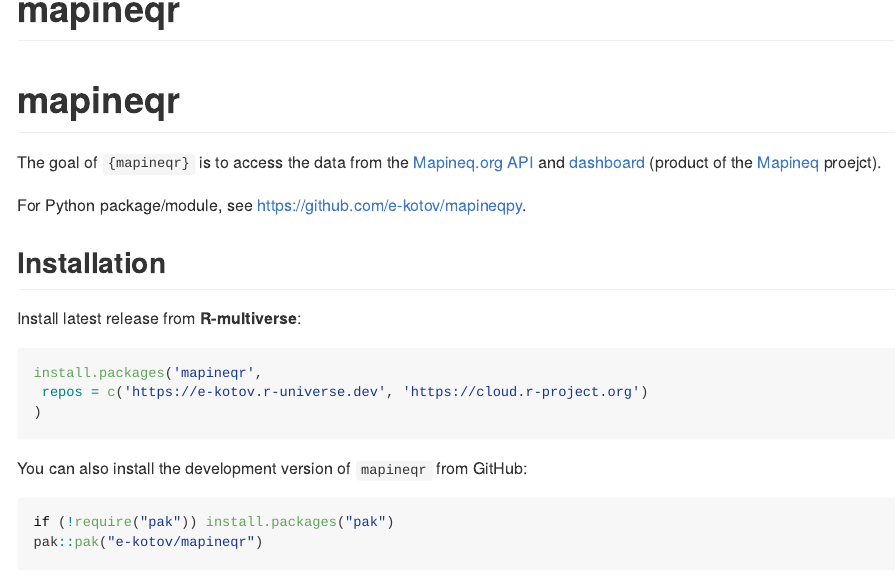
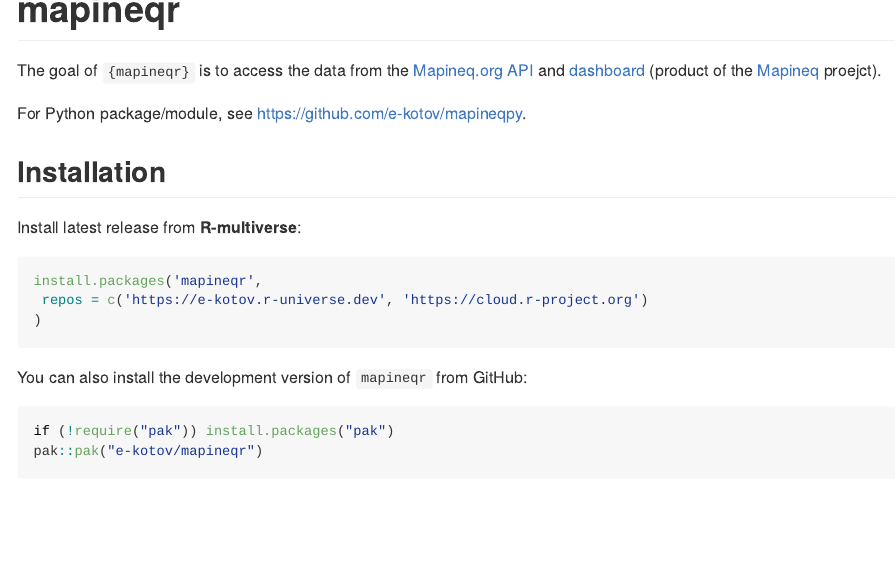
Before and after one commit to e-kotov/mapineqr, a Quarto document (README.qmd): the page in a window 1100 px wide, from its top. The pictures show the output file README.md that the author committed with the source, drawn offline in the style of GitHub; long lines of code are wrapped; badge pictures from the web are left out.

Commit message:
remove duped heading

```diff
--- a/README.qmd
+++ b/README.qmd
@@ -7,7 +7,7 @@
 eval: false
 ---
 
-# mapineqr
+<!-- README.md is generated from README.qmd. Please edit that file -->
 
 <!-- badges: start -->
 [![Lifecycle: experimental](https://img.shields.io/badge/lifecycle-experimental-orange.svg)](https://lifecycle.r-lib.org/articles/stages.html#experimental)
```
Also changed, not shown: README.md.
